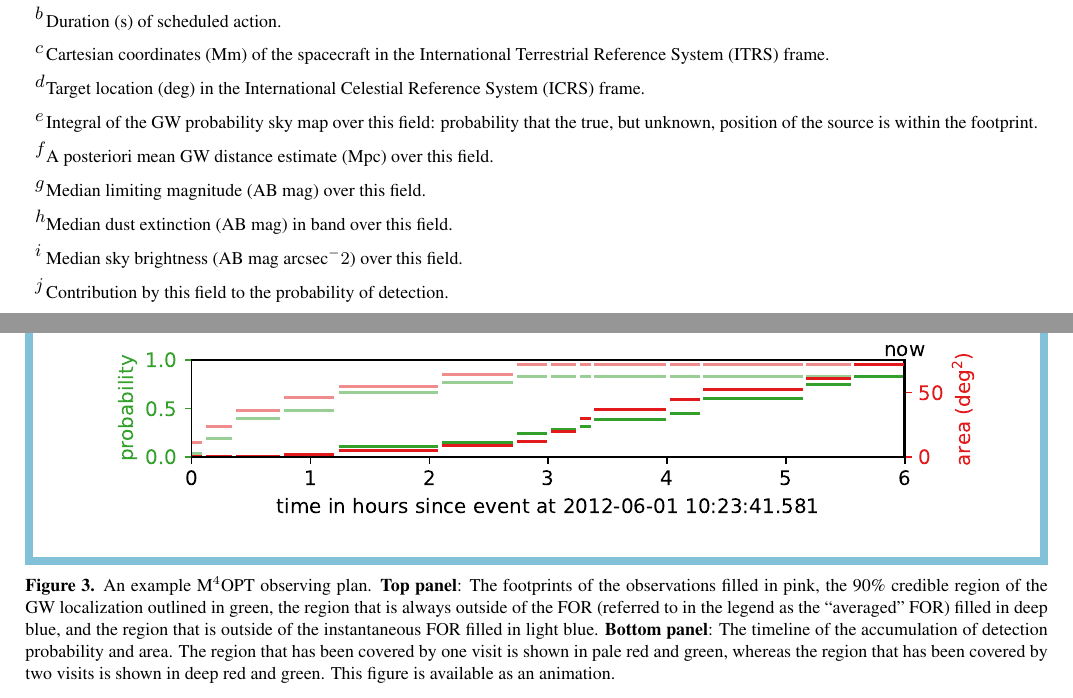
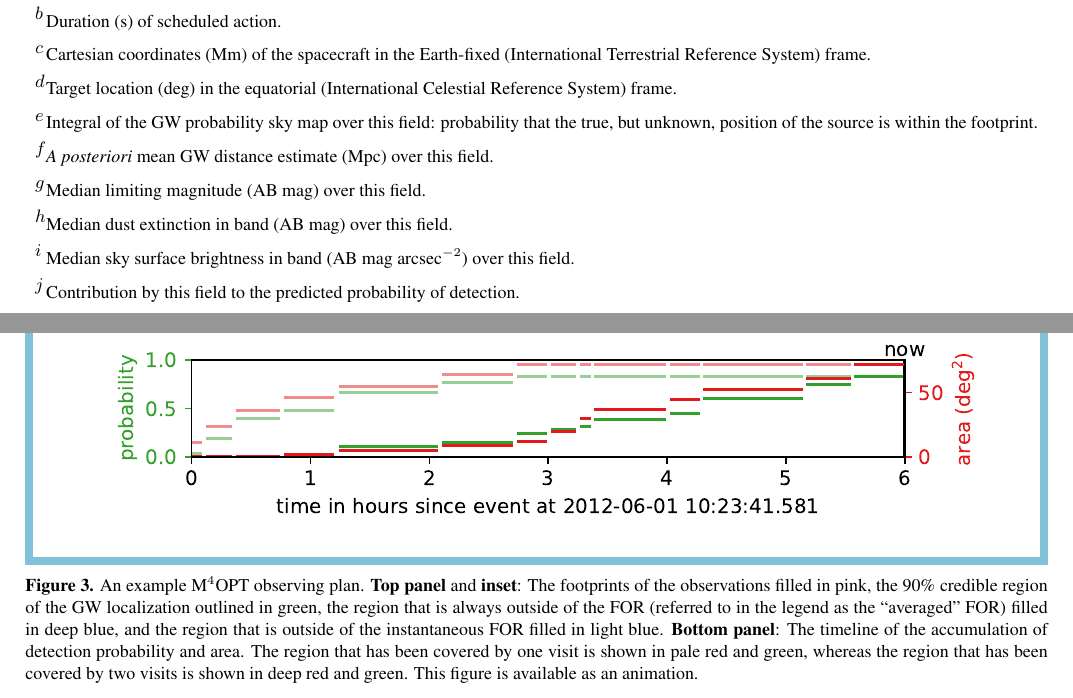
Before and after one commit to m4opt/m4opt-paper, a LaTeX paper (m4opt.tex): two parts of pages 5 and 6 of 21, joined at a grey line, cut so that both start at the same text. Compiled offline with pdfLaTeX.

Commit message:
Finishing touches

```diff
--- a/m4opt.tex
+++ b/m4opt.tex
@@ -196,7 +196,7 @@ In this paper, we describe the mathematical approach of \ac{M4OPT}, and then use
     \begin{interactive}{animation}{anc/example.gif}
         \includegraphics[width=0.9\textwidth]{figures/example}
     \end{interactive}
-    \caption{\label{fig:example}An example \ac{M4OPT} observing plan. \textbf{Top panel}: The footprints of the observations filled in pink, the 90\% credible region of the \ac{GW} localization outlined in green, the region that is always outside of the \ac{FOR} (referred to in the legend as the ``averaged'' \ac{FOR}) filled in deep blue, and the region that is outside of the instantaneous \ac{FOR} filled in light blue. \textbf{Bottom panel}: The timeline of the accumulation of detection probability and area. The region that has been covered by one visit is shown in pale red and green, whereas the region that has been covered by two visits is shown in deep red and green. This figure is available as an animation.}
+    \caption{\label{fig:example}An example \ac{M4OPT} observing plan. \textbf{Top panel} and \textbf{inset}: The footprints of the observations filled in pink, the 90\% credible region of the \ac{GW} localization outlined in green, the region that is always outside of the \ac{FOR} (referred to in the legend as the ``averaged'' \ac{FOR}) filled in deep blue, and the region that is outside of the instantaneous \ac{FOR} filled in light blue. \textbf{Bottom panel}: The timeline of the accumulation of detection probability and area. The region that has been covered by one visit is shown in pale red and green, whereas the region that has been covered by two visits is shown in deep red and green. This figure is available as an animation.}
 \end{figure*}
 
 \begin{deluxetable*}{lrcccccccccccrc}
@@ -227,14 +227,14 @@ In this paper, we describe the mathematical approach of \ac{M4OPT}, and then use
     \enddata
     \tablenotetext{a}{UTC start time of scheduled action on the arbitrary date of 2012-06-01.}
     \tablenotetext{b}{Duration (s) of scheduled action.}
-    \tablenotetext{c}{Cartesian coordinates (Mm) of the spacecraft in the \ac{ITRS} frame.}
-    \tablenotetext{d}{Target location (deg) in the \ac{ICRS} frame.}
+    \tablenotetext{c}{Cartesian coordinates (Mm) of the spacecraft in the Earth-fixed (\acl{ITRS}) frame.}
+    \tablenotetext{d}{Target location (deg) in the equatorial (\acl{ICRS}) frame.}
     \tablenotetext{e}{Integral of the \ac{GW} probability sky map over this field: probability that the true, but unknown, position of the source is within the footprint.}
-    \tablenotetext{f}{A posteriori mean \ac{GW} distance estimate (Mpc) over this field.}
+    \tablenotetext{f}{\textit{A posteriori} mean \ac{GW} distance estimate (Mpc) over this field.}
     \tablenotetext{g}{Median limiting magnitude (AB mag) over this field.}
-    \tablenotetext{h}{Median dust extinction (AB mag) in band over this field.}
-    \tablenotetext{i}{Median sky brightness (AB mag arcsec$^-2$) over this field.}
-    \tablenotetext{j}{Contribution by this field to the probability of detection.}
+    \tablenotetext{h}{Median dust extinction in band (AB mag) over this field.}
+    \tablenotetext{i}{Median sky surface brightness in band (AB mag arcsec$^{-2}$) over this field.}
+    \tablenotetext{j}{Contribution by this field to the predicted probability of detection.}
 
 \end{deluxetable*}
 
```
